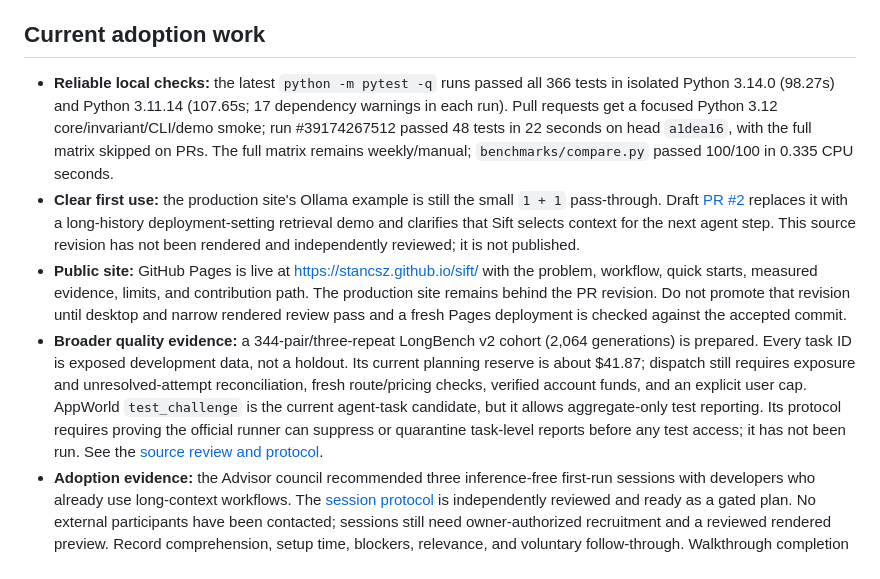
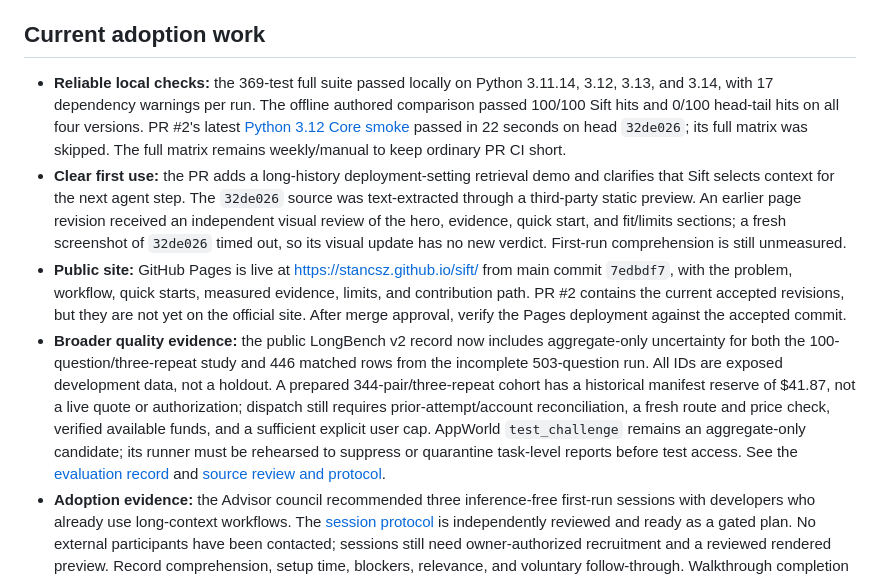
Before and after one commit to stancsz/Sift, a Markdown page: ROADMAP.md, the part around the change. GitHub-like rendering.

```diff
--- a/ROADMAP.md
+++ b/ROADMAP.md
@@ -8,10 +8,10 @@ The tested `v0.10.0` release is a Python library and LiteLLM Proxy callback. The
 
 ## Current adoption work
 
-- **Reliable local checks:** the latest `python -m pytest -q` runs passed all 366 tests in isolated Python 3.14.0 (98.27s) and Python 3.11.14 (107.65s; 17 dependency warnings in each run). Pull requests get a focused Python 3.12 core/invariant/CLI/demo smoke; run #39174267512 passed 48 tests in 22 seconds on head `a1dea16`, with the full matrix skipped on PRs. The full matrix remains weekly/manual; `benchmarks/compare.py` passed 100/100 in 0.335 CPU seconds.
-- **Clear first use:** the production site's Ollama example is still the small `1 + 1` pass-through. Draft [PR #2](https://github.com/stancsz/sift/pull/2) replaces it with a long-history deployment-setting retrieval demo and clarifies that Sift selects context for the next agent step. This source revision has not been rendered and independently reviewed; it is not published.
-- **Public site:** GitHub Pages is live at <https://stancsz.github.io/sift/> with the problem, workflow, quick starts, measured evidence, limits, and contribution path. The production site remains behind the PR revision. Do not promote that revision until desktop and narrow rendered review pass and a fresh Pages deployment is checked against the accepted commit.
-- **Broader quality evidence:** a 344-pair/three-repeat LongBench v2 cohort (2,064 generations) is prepared. Every task ID is exposed development data, not a holdout. Its current planning reserve is about $41.87; dispatch still requires exposure and unresolved-attempt reconciliation, fresh route/pricing checks, verified account funds, and an explicit user cap. AppWorld `test_challenge` is the current agent-task candidate, but it allows aggregate-only test reporting. Its protocol requires proving the official runner can suppress or quarantine task-level reports before any test access; it has not been run. See the [source review and protocol](docs/evals/agent-holdout-source-review-2026-10-18.md).
+- **Reliable local checks:** the 369-test full suite passed locally on Python 3.11.14, 3.12, 3.13, and 3.14, with 17 dependency warnings per run. The offline authored comparison passed 100/100 Sift hits and 0/100 head-tail hits on all four versions. PR #2's latest [Python 3.12 Core smoke](https://github.com/stancsz/sift/actions/runs/39178996057) passed in 22 seconds on head `32de026`; its full matrix was skipped. The full matrix remains weekly/manual to keep ordinary PR CI short.
+- **Clear first use:** the PR adds a long-history deployment-setting retrieval demo and clarifies that Sift selects context for the next agent step. The `32de026` source was text-extracted through a third-party static preview. An earlier page revision received an independent visual review of the hero, evidence, quick start, and fit/limits sections; a fresh screenshot of `32de026` timed out, so its visual update has no new verdict. First-run comprehension is still unmeasured.
+- **Public site:** GitHub Pages is live at <https://stancsz.github.io/sift/> from main commit `7edbdf7`, with the problem, workflow, quick starts, measured evidence, limits, and contribution path. PR #2 contains the current accepted revisions, but they are not yet on the official site. After merge approval, verify the Pages deployment against the accepted commit.
+- **Broader quality evidence:** the public LongBench v2 record now includes aggregate-only uncertainty for both the 100-question/three-repeat study and 446 matched rows from the incomplete 503-question run. All IDs are exposed development data, not a holdout. A prepared 344-pair/three-repeat cohort has a historical manifest reserve of $41.87, not a live quote or authorization; dispatch still requires prior-attempt/account reconciliation, a fresh route and price check, verified available funds, and a sufficient explicit user cap. AppWorld `test_challenge` remains an aggregate-only candidate; its runner must be rehearsed to suppress or quarantine task-level reports before test access. See the [evaluation record](docs/evaluation.md) and [source review and protocol](docs/evals/agent-holdout-source-review-2026-10-18.md).
 - **Adoption evidence:** the Advisor council recommended three inference-free first-run sessions with developers who already use long-context workflows. The [session protocol](docs/evals/first-run-usability-protocol-2026-10-18.md) is independently reviewed and ready as a gated plan. No external participants have been contacted; sessions still need owner-authorized recruitment and a reviewed rendered preview. Record comprehension, setup time, blockers, relevance, and voluntary follow-through. Walkthrough completion is not adoption.
 - **Compatibility:** automated checks cover non-streaming/SSE, incremental streaming, active tool-call/result turns, Bearer-key forwarding, and upstream errors. Independent review accepted this scope. Live Ollama compaction passed, but live tool execution and broader named-client compatibility remain unverified; check these before a stable release.
 - **Release:** the workflow and current Pages deployment have passed on GitHub, but neither proves the standalone `0.11.0` candidate is ready. Resolve visual, compatibility, evaluation and adoption gates before packaging or publishing it to PyPI.
```
Also changed, not shown: docs/evaluation.md (+4 -4 lines).
